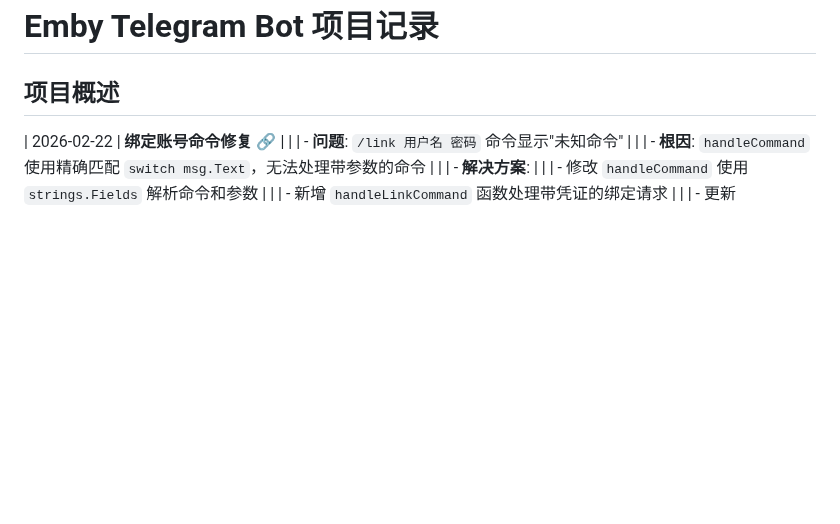
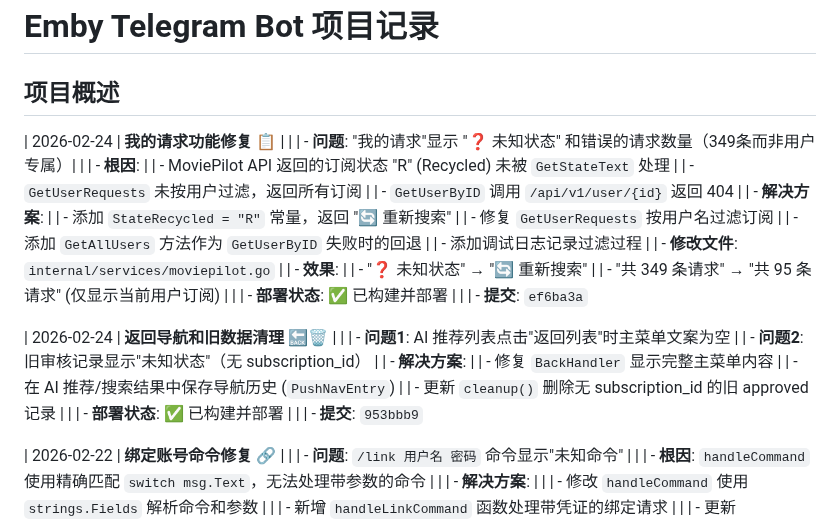
Before and after one commit to xzb177/YiMao, a Markdown page: ai.md, the part around the change. Drawn GitHub-style; blank space fills up the shorter version.

Commit message:
docs: update ai.md with 我的请求 feature fix

```diff
--- a/ai.md
+++ b/ai.md
@@ -1,6 +1,34 @@
 # Emby Telegram Bot 项目记录
 
 ## 项目概述
+| 2026-02-24 | **我的请求功能修复** 📋 |
+| | - **问题**: "我的请求"显示 "❓ 未知状态" 和错误的请求数量（349条而非用户专属）|
+| | - **根因**:
+| |   - MoviePilot API 返回的订阅状态 "R" (Recycled) 未被 `GetStateText` 处理
+| |   - `GetUserRequests` 未按用户过滤，返回所有订阅
+| |   - `GetUserByID` 调用 `/api/v1/user/{id}` 返回 404
+| | - **解决方案**:
+| |   - 添加 `StateRecycled = "R"` 常量，返回 "🔄 重新搜索"
+| |   - 修复 `GetUserRequests` 按用户名过滤订阅
+| |   - 添加 `GetAllUsers` 方法作为 `GetUserByID` 失败时的回退
+| |   - 添加调试日志记录过滤过程
+| | - **修改文件**: `internal/services/moviepilot.go`
+| | - **效果**:
+| |   - "❓ 未知状态" → "🔄 重新搜索"
+| |   - "共 349 条请求" → "共 95 条请求" (仅显示当前用户订阅)
+| | | - **部署状态**: ✅ 已构建并部署
+| | | - **提交**: `ef6ba3a`
+
+| 2026-02-24 | **返回导航和旧数据清理** 🔙🗑️ |
+| | - **问题1**: AI 推荐列表点击"返回列表"时主菜单文案为空
+| | - **问题2**: 旧审核记录显示"未知状态"（无 subscription_id）
+| | - **解决方案**:
+| |   - 修复 `BackHandler` 显示完整主菜单内容
+| |   - 在 AI 推荐/搜索结果中保存导航历史 (`PushNavEntry`)
+| |   - 更新 `cleanup()` 删除无 subscription_id 的旧 approved 记录
+| | | - **部署状态**: ✅ 已构建并部署
+| | | - **提交**: `953bbb9`
+
 | 2026-02-22 | **绑定账号命令修复** 🔗 |
 | | - **问题**: `/link 用户名 密码` 命令显示"未知命令" |
 | | - **根因**: `handleCommand` 使用精确匹配 `switch msg.Text`，无法处理带参数的命令 |
```
